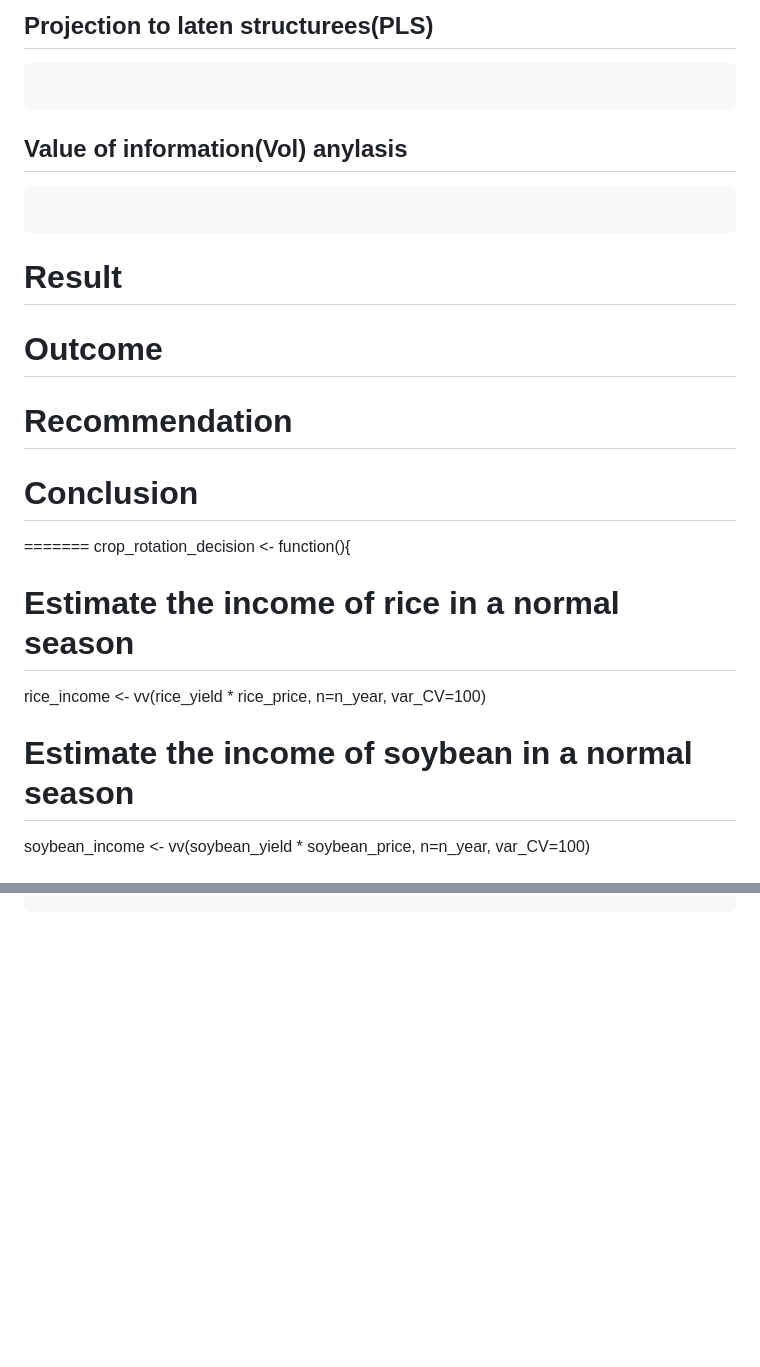
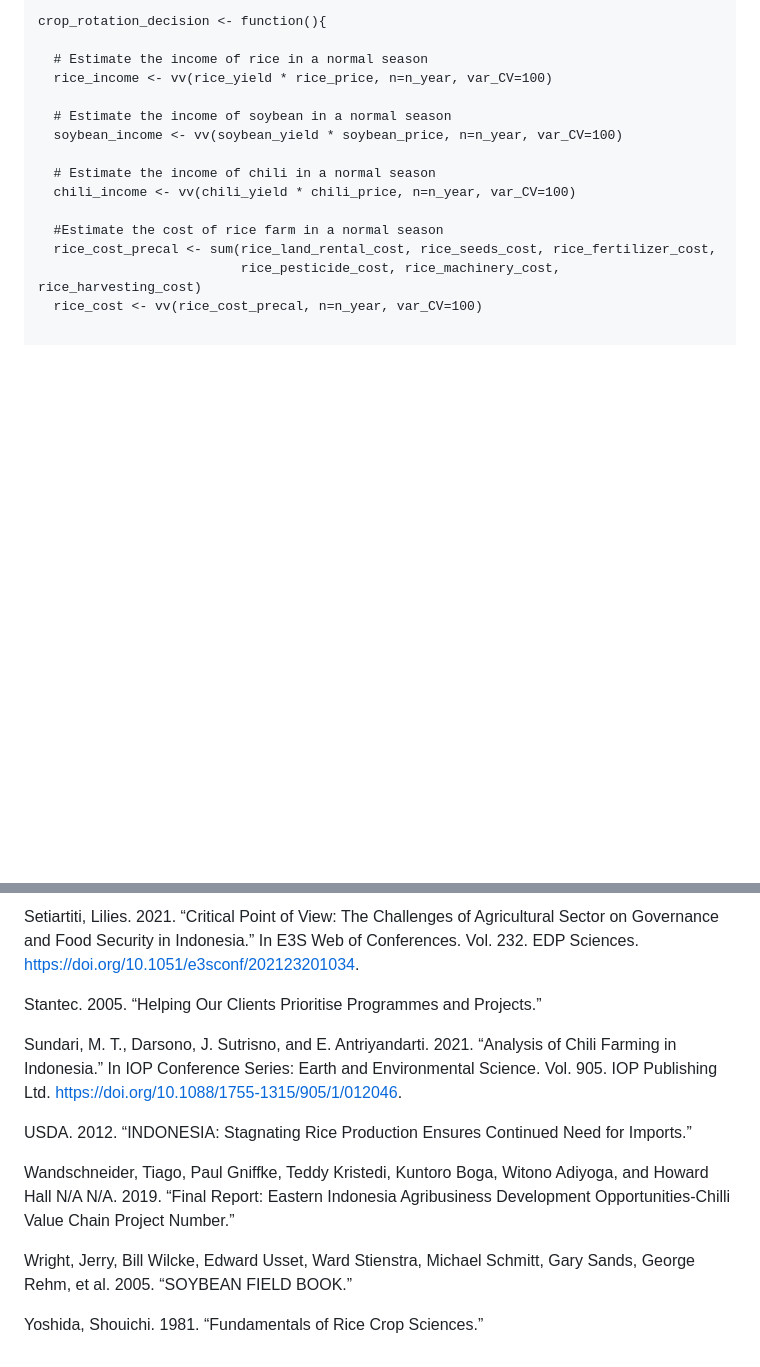
Before and after one commit to nafsi20/rice-farming-with-crop-rotation, a Markdown page: README.md, 2 parts joined by grey strips. GitHub-like rendering; blank space fills up the shorter version.

````diff
--- a/README.md
+++ b/README.md
@@ -189,23 +97,3 @@ Note that the `echo = FALSE` parameter was added to the code chunk to prevent pr
-## Projection to laten structurees(PLS)
-```{r}
-
-```
-
-
-## Value of information(Vol) anylasis
-```{r}
-
-```
-
-
-# Result
-
-# Outcome
-
-# Recommendation
-
-# Conclusion
-=======
 crop_rotation_decision <- function(){
 
   # Estimate the income of rice in a normal season
@@ -501,0 +419,13 @@ knitr::write_bib(c(.packages(),
+Setiartiti, Lilies. 2021. “Critical Point of View: The Challenges of Agricultural Sector on Governance and Food Security in Indonesia.” In E3S Web of Conferences. Vol. 232. EDP Sciences. https://doi.org/10.1051/e3sconf/202123201034.
+
+Stantec. 2005. “Helping Our Clients Prioritise Programmes and Projects.”
+
+Sundari, M. T., Darsono, J. Sutrisno, and E. Antriyandarti. 2021. “Analysis of Chili Farming in Indonesia.” In IOP Conference Series: Earth and Environmental Science. Vol. 905. IOP Publishing Ltd. https://doi.org/10.1088/1755-1315/905/1/012046.
+
+USDA. 2012. “INDONESIA: Stagnating Rice Production Ensures Continued Need for Imports.”
+
+Wandschneider, Tiago, Paul Gniffke, Teddy Kristedi, Kuntoro Boga, Witono Adiyoga, and Howard Hall N/A N/A. 2019. “Final Report: Eastern Indonesia Agribusiness Development Opportunities-Chilli Value Chain Project Number.”
+
+Wright, Jerry, Bill Wilcke, Edward Usset, Ward Stienstra, Michael Schmitt, Gary Sands, George Rehm, et al. 2005. “SOYBEAN FIELD BOOK.”
+
+Yoshida, Shouichi. 1981. “Fundamentals of Rice Crop Sciences.”
````
Also changed, not shown: other parts of README.md (+35 -98 lines).
